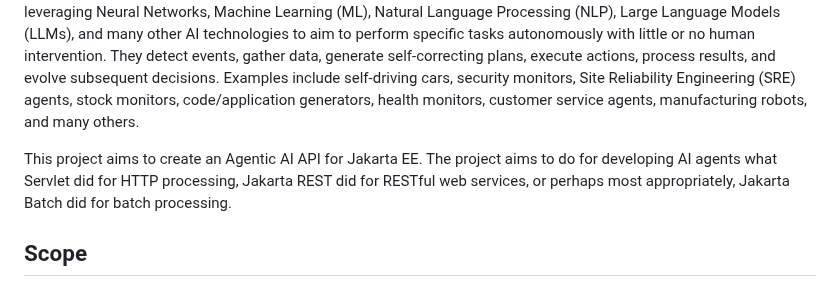
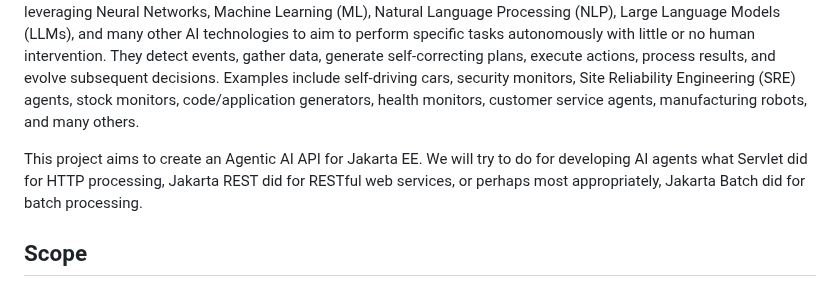
Before and after one commit to jakartaee/agentic-ai, a Markdown page: README.md, the part around the change. Rendered like a GitHub page.

Commit message:
Clarify project aim in README
Rephrase project aim for clarity and consistency.

```diff
--- a/README.md
+++ b/README.md
@@ -4,7 +4,7 @@ The Jakarta Agentic AI project provides a set of vendor-neutral APIs that make i
 ## Background
 Artificial Intelligence (AI) agents are one of the most prominent developments in enterprise and cloud native computing in decades. They promise to fundamentally accelerate innovation, automation, and productivity by leveraging AI in virtually every industry – IT, finance, banking, retail, manufacturing, health care, and so many others. Agents operate by leveraging Neural Networks, Machine Learning (ML), Natural Language Processing (NLP), Large Language Models (LLMs), and many other AI technologies to aim to perform specific tasks autonomously with little or no human intervention. They detect events, gather data, generate self-correcting plans, execute actions, process results, and evolve subsequent decisions. Examples include self-driving cars, security monitors, Site Reliability Engineering (SRE) agents, stock monitors, code/application generators, health monitors, customer service agents, manufacturing robots, and many others.
 
-This project aims to create an Agentic AI API for Jakarta EE. The project aims to do for developing AI agents what Servlet did for HTTP processing, Jakarta REST did for RESTful web services, or perhaps most appropriately, Jakarta Batch did for batch processing.
+This project aims to create an Agentic AI API for Jakarta EE. We will try to do for developing AI agents what Servlet did for HTTP processing, Jakarta REST did for RESTful web services, or perhaps most appropriately, Jakarta Batch did for batch processing.
 
 ## Scope
 * Defines common usage patterns and life cycles for AI agents running on Jakarta EE runtimes.
```
